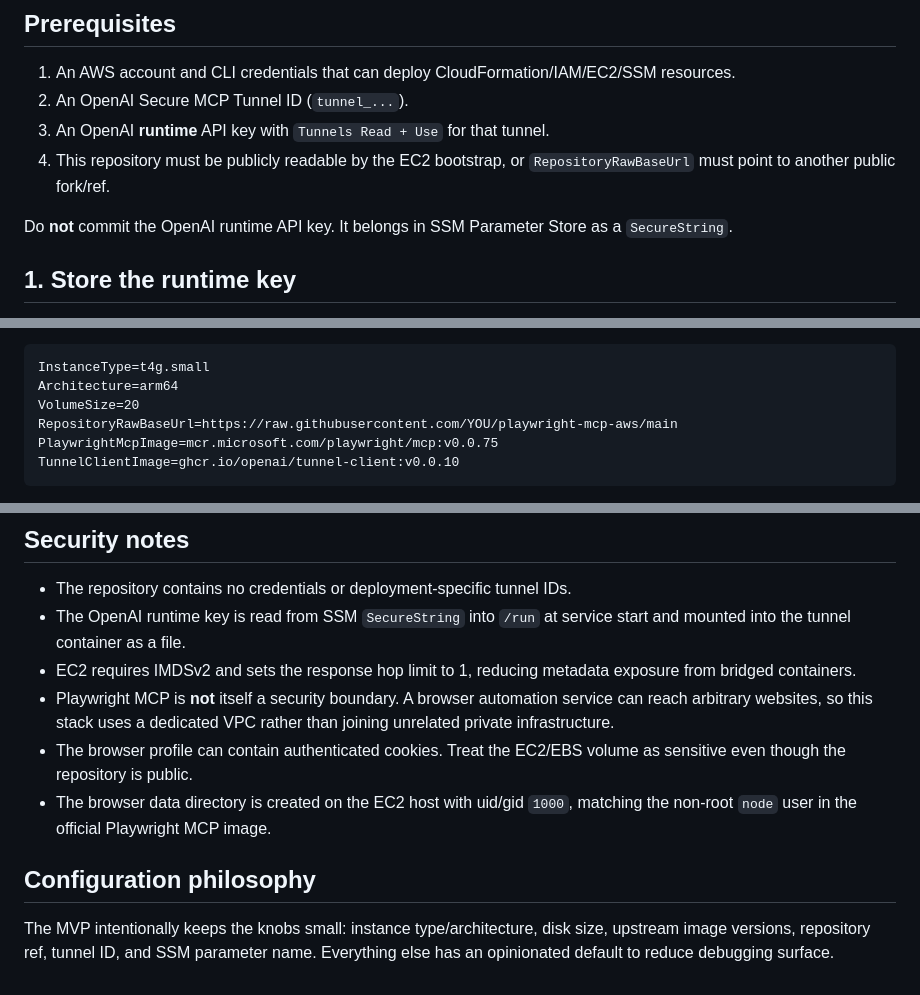
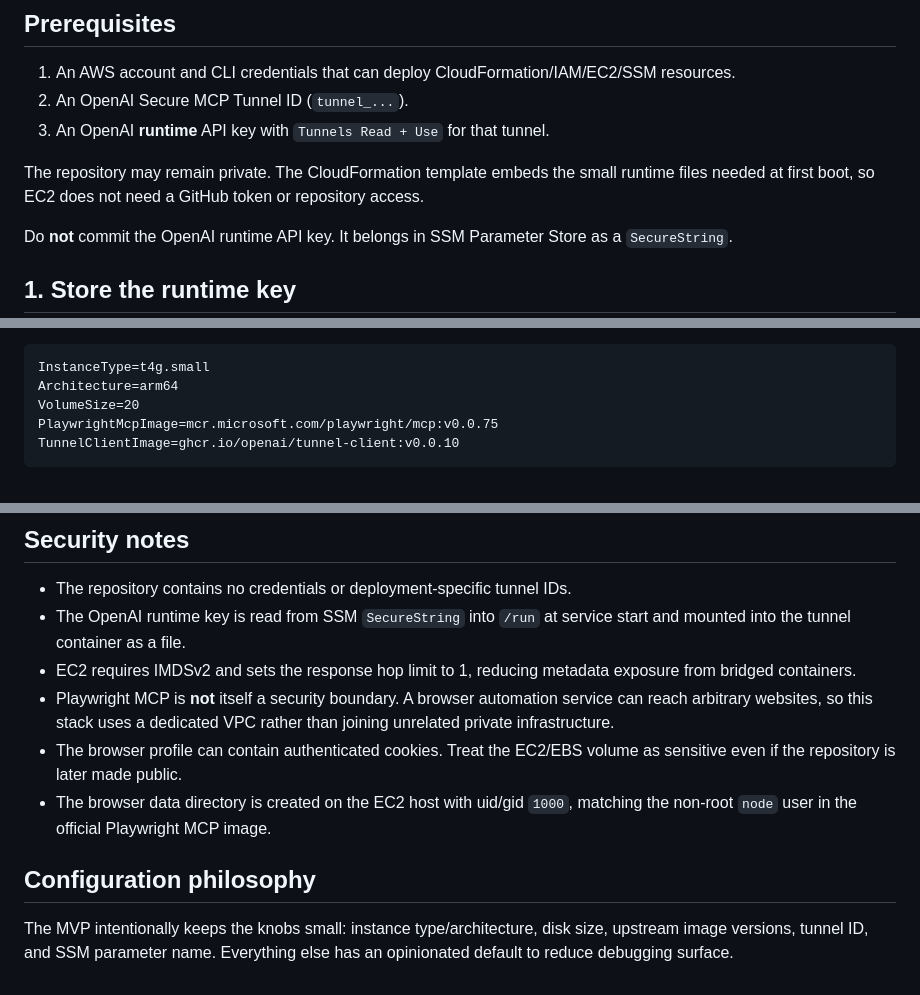
Before and after one commit to kapunakap/chatgpt-playwright-bridge, a Markdown page: README.md, 3 parts joined by grey strips. Rendered like a GitHub page.

Commit message:
Document private-repo deployment

````diff
--- a/README.md
+++ b/README.md
@@ -29,7 +29,8 @@ The template intentionally pins AL2023 to the kernel 6.1 AMI family instead of `
 1. An AWS account and CLI credentials that can deploy CloudFormation/IAM/EC2/SSM resources.
 2. An OpenAI Secure MCP Tunnel ID (`tunnel_...`).
 3. An OpenAI **runtime** API key with `Tunnels Read + Use` for that tunnel.
-4. This repository must be publicly readable by the EC2 bootstrap, or `RepositoryRawBaseUrl` must point to another public fork/ref.
+
+The repository may remain private. The CloudFormation template embeds the small runtime files needed at first boot, so EC2 does not need a GitHub token or repository access.
 
 Do **not** commit the OpenAI runtime API key. It belongs in SSM Parameter Store as a `SecureString`.
 
@@ -71,7 +72,6 @@ Useful overrides:
 InstanceType=t4g.small
 Architecture=arm64
 VolumeSize=20
-RepositoryRawBaseUrl=https://raw.githubusercontent.com/YOU/playwright-mcp-aws/main
 PlaywrightMcpImage=mcr.microsoft.com/playwright/mcp:v0.0.75
 TunnelClientImage=ghcr.io/openai/tunnel-client:v0.0.10
 ```
@@ -138,9 +138,9 @@ That is the MVP definition of done.
 - The OpenAI runtime key is read from SSM `SecureString` into `/run` at service start and mounted into the tunnel container as a file.
 - EC2 requires IMDSv2 and sets the response hop limit to 1, reducing metadata exposure from bridged containers.
 - Playwright MCP is **not** itself a security boundary. A browser automation service can reach arbitrary websites, so this stack uses a dedicated VPC rather than joining unrelated private infrastructure.
-- The browser profile can contain authenticated cookies. Treat the EC2/EBS volume as sensitive even though the repository is public.
+- The browser profile can contain authenticated cookies. Treat the EC2/EBS volume as sensitive even if the repository is later made public.
 - The browser data directory is created on the EC2 host with uid/gid `1000`, matching the non-root `node` user in the official Playwright MCP image.
 
 ## Configuration philosophy
 
-The MVP intentionally keeps the knobs small: instance type/architecture, disk size, upstream image versions, repository ref, tunnel ID, and SSM parameter name. Everything else has an opinionated default to reduce debugging surface.
+The MVP intentionally keeps the knobs small: instance type/architecture, disk size, upstream image versions, tunnel ID, and SSM parameter name. Everything else has an opinionated default to reduce debugging surface.
````
